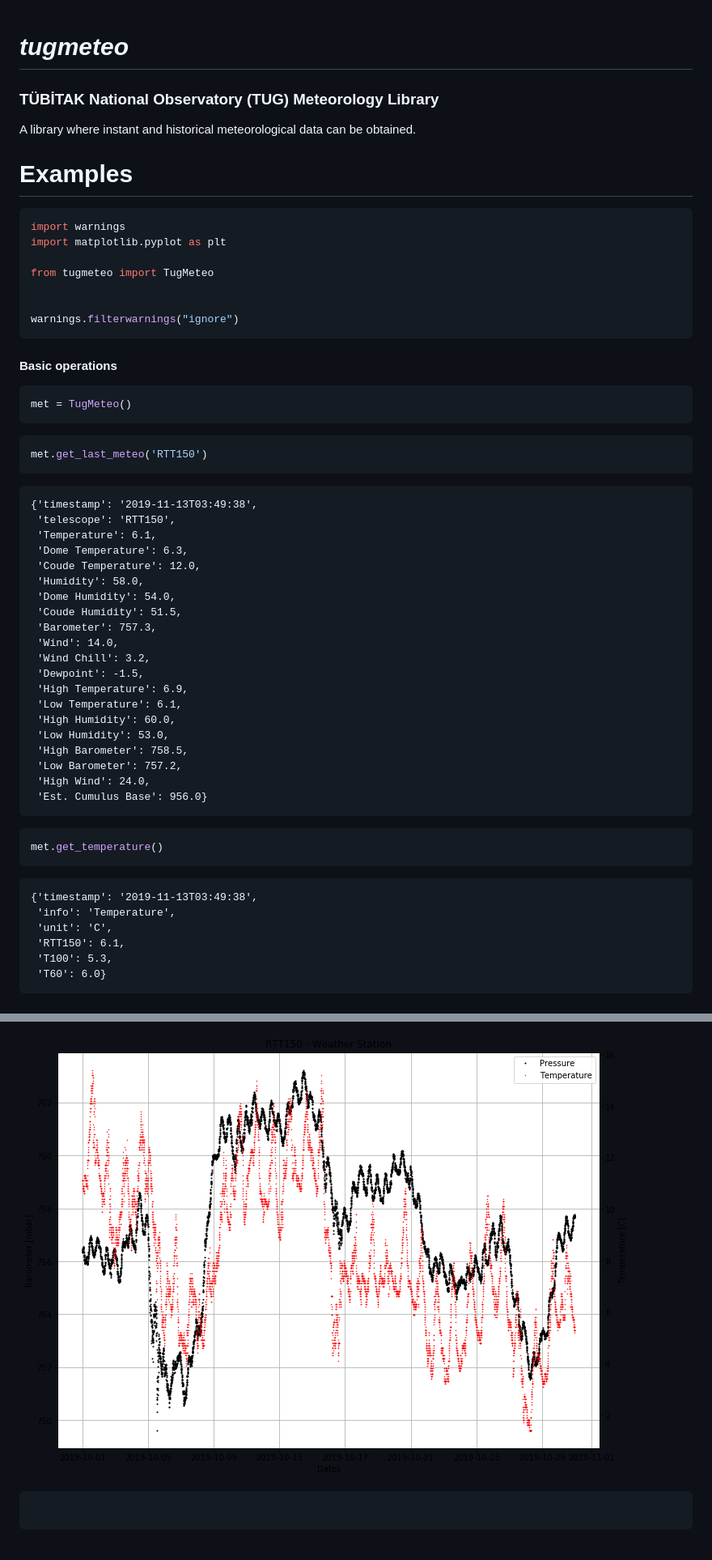
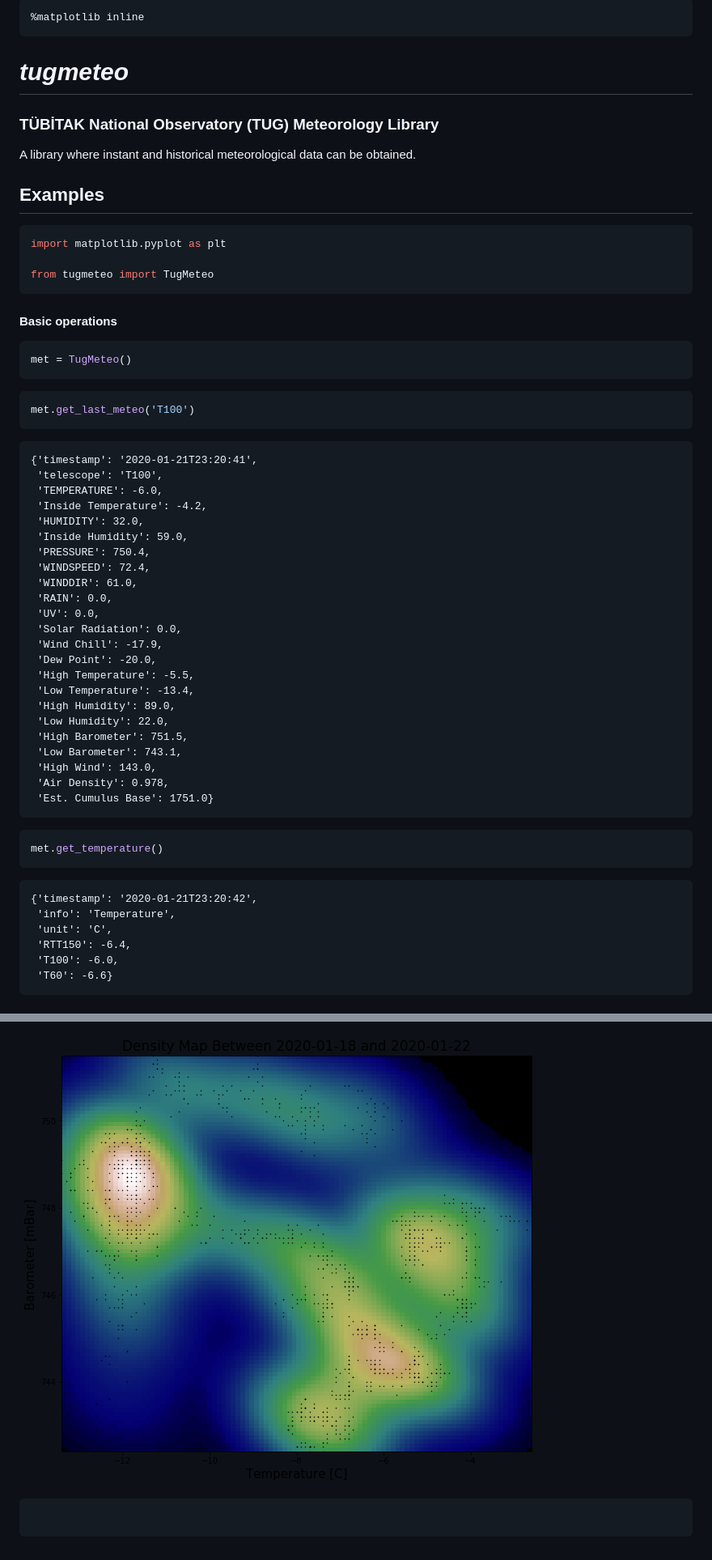
Before and after one commit to ookuyan/tugmeteo, a Markdown page: README.md, 2 parts joined by grey strips. Shown: that part at 81% size. GitHub-like rendering; pictures changed too: docs/output_12_1.png (deleted), docs/output_13_1.png (added).

````diff
--- a/README.md
+++ b/README.md
@@ -1,20 +1,20 @@
+```python
+%matplotlib inline
+```
+
 # ***tugmeteo***
 
 ### TÜBİTAK National Observatory (TUG) Meteorology Library
 
 A library where instant and historical meteorological data can be obtained.
 
-# Examples
+## Examples
 
 
 ```python
-import warnings
 import matplotlib.pyplot as plt
 
 from tugmeteo import TugMeteo
-
-
-warnings.filterwarnings("ignore")
 ```
 
 #### Basic operations
@@ -26,32 +26,35 @@ met = TugMeteo()
 
 
 ```python
-met.get_last_meteo('RTT150')
+met.get_last_meteo('T100')
 ```
 
 
 
 
-    {'timestamp': '2019-11-13T03:49:38',
-     'telescope': 'RTT150',
-     'Temperature': 6.1,
-     'Dome Temperature': 6.3,
-     'Coude Temperature': 12.0,
-     'Humidity': 58.0,
-     'Dome Humidity': 54.0,
-     'Coude Humidity': 51.5,
-     'Barometer': 757.3,
-     'Wind': 14.0,
-     'Wind Chill': 3.2,
-     'Dewpoint': -1.5,
-     'High Temperature': 6.9,
-     'Low Temperature': 6.1,
-     'High Humidity': 60.0,
-     'Low Humidity': 53.0,
-     'High Barometer': 758.5,
-     'Low Barometer': 757.2,
-     'High Wind': 24.0,
-     'Est. Cumulus Base': 956.0}
+    {'timestamp': '2020-01-21T23:20:41',
+     'telescope': 'T100',
+     'TEMPERATURE': -6.0,
+     'Inside Temperature': -4.2,
+     'HUMIDITY': 32.0,
+     'Inside Humidity': 59.0,
+     'PRESSURE': 750.4,
+     'WINDSPEED': 72.4,
+     'WINDDIR': 61.0,
+     'RAIN': 0.0,
+     'UV': 0.0,
+     'Solar Radiation': 0.0,
+     'Wind Chill': -17.9,
+     'Dew Point': -20.0,
+     'High Temperature': -5.5,
+     'Low Temperature': -13.4,
+     'High Humidity': 89.0,
+     'Low Humidity': 22.0,
+     'High Barometer': 751.5,
+     'Low Barometer': 743.1,
+     'High Wind': 143.0,
+     'Air Density': 0.978,
+     'Est. Cumulus Base': 1751.0}
 
 
 
@@ -63,12 +66,12 @@ met.get_temperature()
 
 
 
-    {'timestamp': '2019-11-13T03:49:38',
+    {'timestamp': '2020-01-21T23:20:42',
      'info': 'Temperature',
      'unit': 'C',
-     'RTT150': 6.1,
-     'T100': 5.3,
-     'T60': 6.0}
+     'RTT150': -6.4,
+     'T100': -6.0,
+     'T60': -6.6}
 
 
 
@@ -333,7 +388,8 @@ ax.legend(handles=[press, temp], labels=['Pressure', 'Temperature'], loc='upper
 
 
 
-![png](docs/output_12_1.png)
+
+![png](docs/output_13_1.png)
 
 
 
````
Also changed, not shown: other parts of README.md (+167 -115 lines), docs/output_12_2.png (added).
